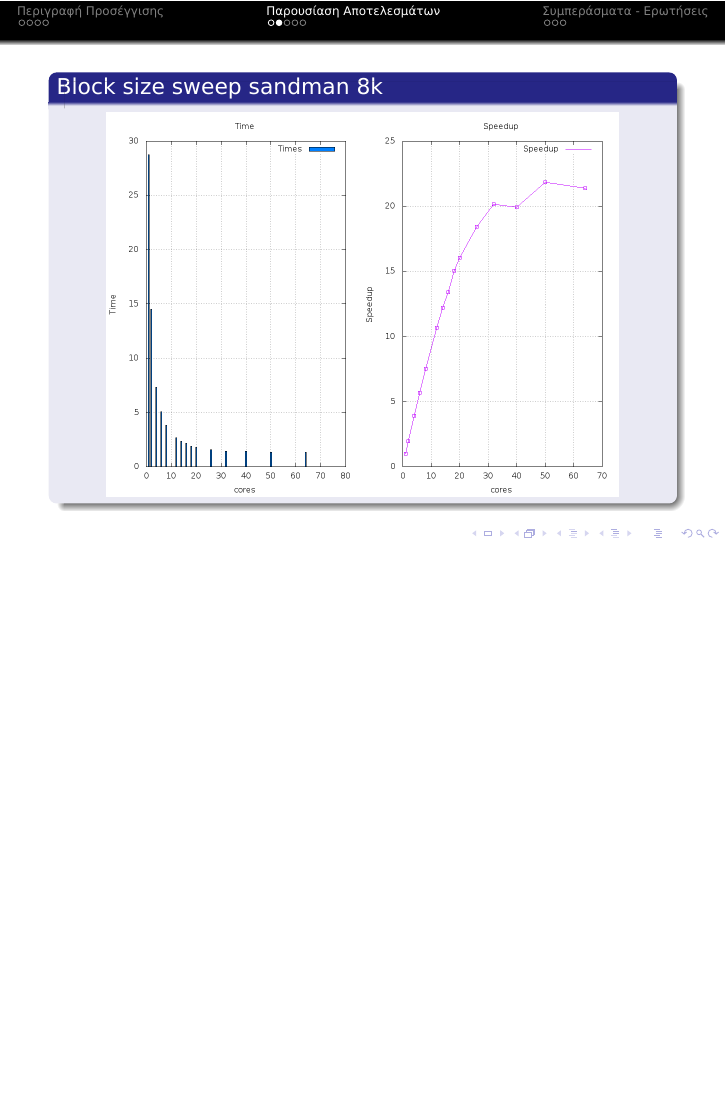
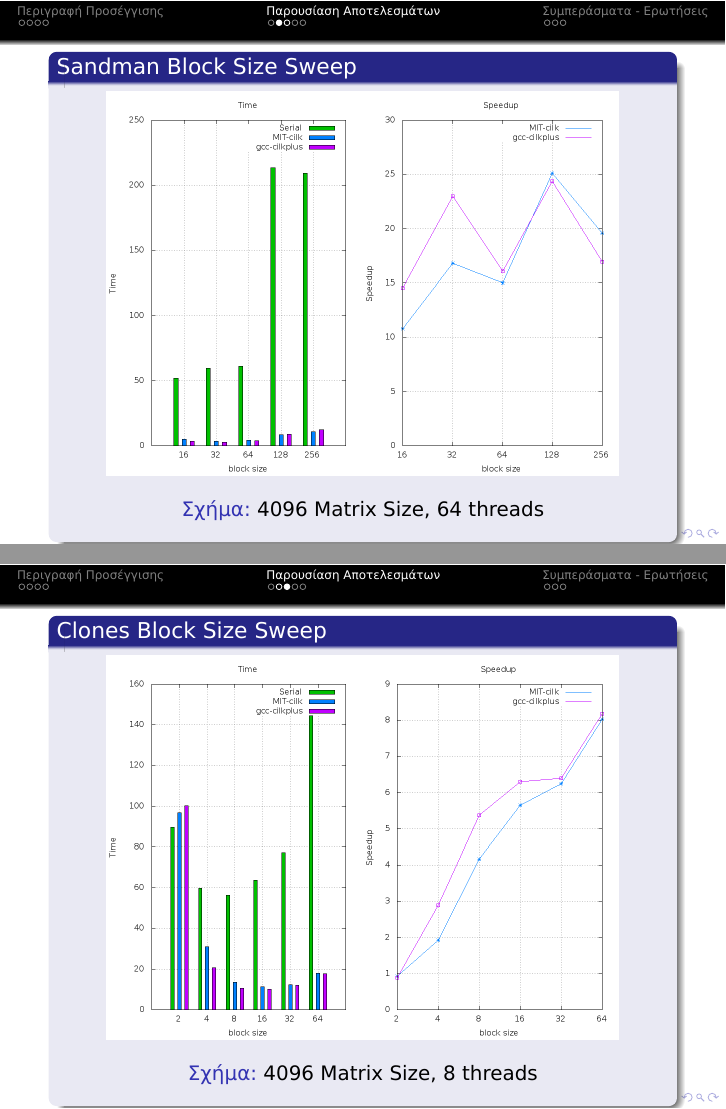
Before and after one commit to mastergreg/pps-ex2, LaTeX slides (src/results/Slides/Cilk_P3.tex): page 17 of 23 before the commit and pages 18 and 19 of 24 after it, the two joined at a grey line, the shorter picture padded with empty space. Compiled offline with XeLaTeX.

Commit message:
NOT sync

```diff
--- a/src/results/Slides/Cilk_P3.tex
+++ b/src/results/Slides/Cilk_P3.tex
@@ -83,17 +87,23 @@
 
 \section{Παρουσίαση Αποτελεσμάτων}
 
-\subsection{Επιλογή Block Size)
+\subsection{Επιλογή Block Size}
     \begin{frame}
-        \begin{block}{Block size sweep sandman 4k}
+        \begin{block}{Sandman Block Size Sweep}
+            \begin{figure}[H]
                 \centering
-            \includegraphics[scale=0.25]{files/sandman_tiled_cilk_for.png}
+                \includegraphics[scale=0.25]{files/sandman_block_size_sweep_4k.png}
+                \caption{4096 Matrix Size, 64 threads}
+            \end{figure}
         \end{block}
     \end{frame}
 
     \begin{frame}
-        \begin{block}{Block size sweep sandman 8k}
+        \begin{block}{Clones Block Size Sweep}
+            \begin{figure}[H]
                 \centering
-            \includegraphics[scale=0.25]{files/sandman_tiled_cilk_for.png}
+                \includegraphics[scale=0.25]{files/clones_block_size_sweep_4k.png}
+                \caption{4096 Matrix Size, 8 threads}
+            \end{figure}
         \end{block}
     \end{frame}
```
Also changed, not shown: src/results/Slides/Cilk_P3.tex (31 more changed lines). Lines whose indentation alone changed are shown as unchanged.
